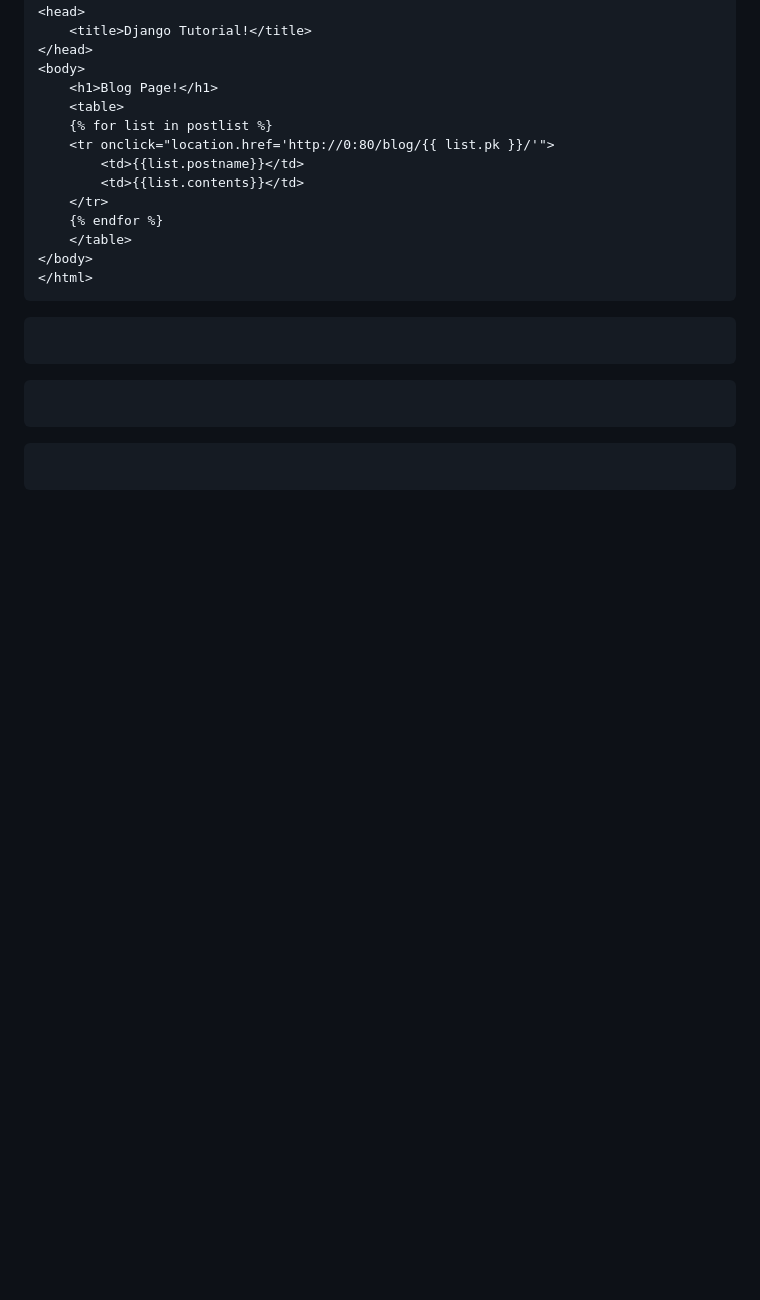
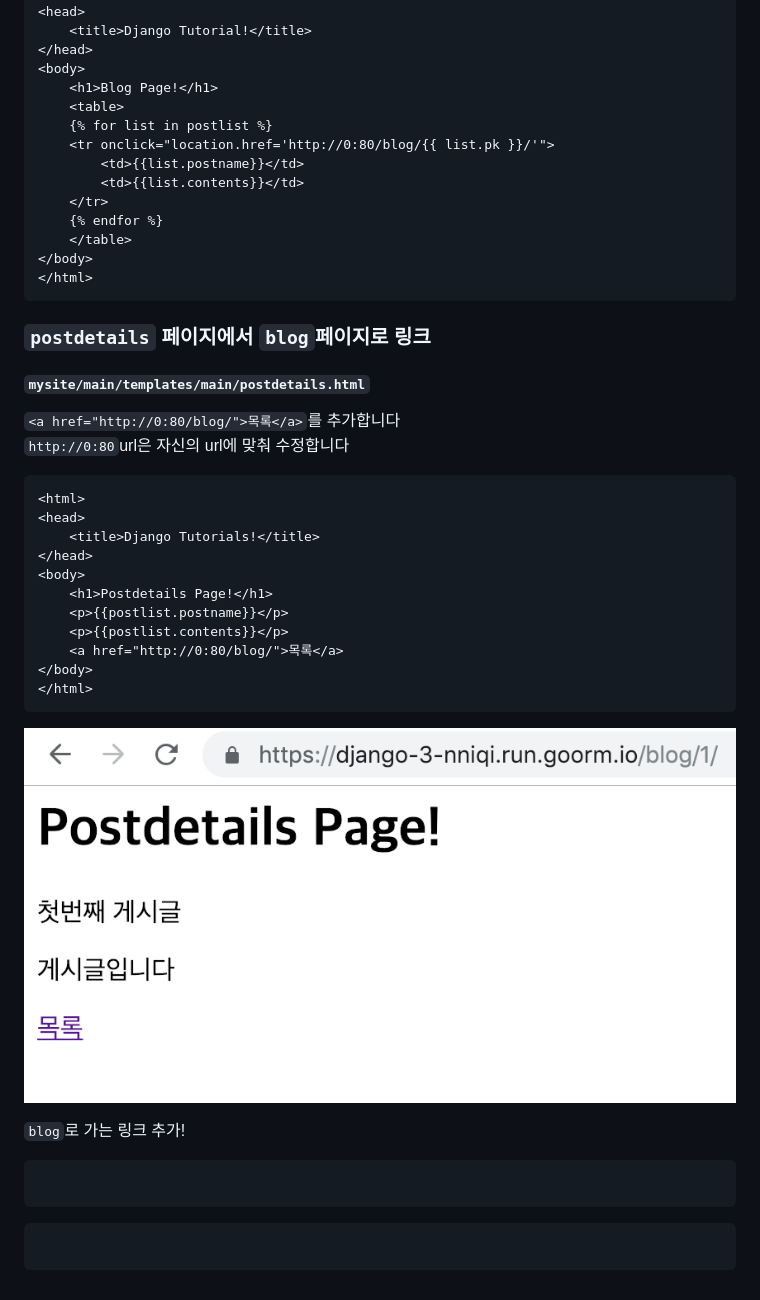
Before and after one commit to ChoiKangM/djangoProject, a Markdown page: README.md, the part around the change. Rendered like a GitHub page; pictures changed too: img/postdetails_bloglink.png (added); blank space fills up the shorter version.

Commit message:
postdetails to blog link

````diff
--- a/README.md
+++ b/README.md
@@ -491,9 +491,29 @@ def postdetails(request, pk):
 </body>
 </html>
 ```
+### `postdetails` 페이지에서 `blog`페이지로 링크
+
+##### `mysite/main/templates/main/postdetails.html`
+`<a href="http://0:80/blog/">목록</a>`를 추가합니다
+`http://0:80`url은 자신의 url에 맞춰 수정합니다
+```html
+<html>
+<head>
+    <title>Django Tutorials!</title>
+</head>
+<body>
+    <h1>Postdetails Page!</h1>
+    <p>{{postlist.postname}}</p>
+    <p>{{postlist.contents}}</p>
+    <a href="http://0:80/blog/">목록</a>
+</body>
+</html>
+```
+![postdetails_bloglink](img/postdetails_bloglink.png)
+
+`blog`로 가는 링크 추가!
+
 ```python
 ```
 ```python
 ```
-```python
-```
````
Also changed, not shown: 1 other file.
